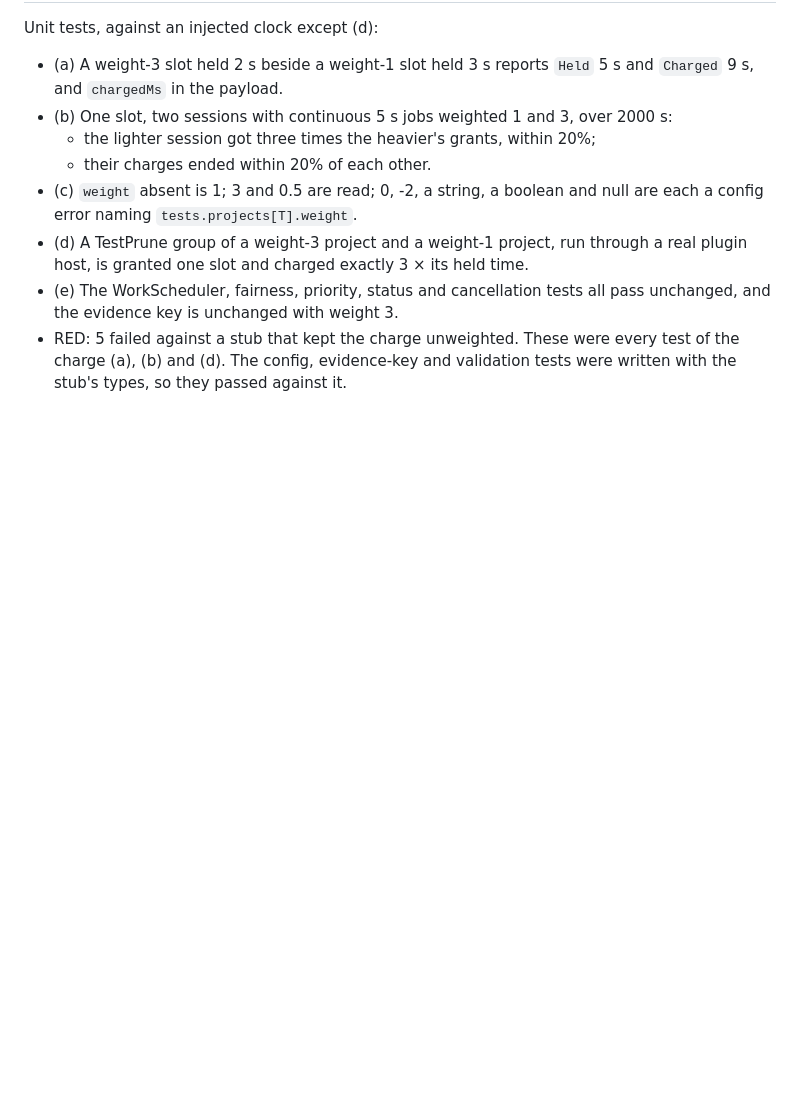
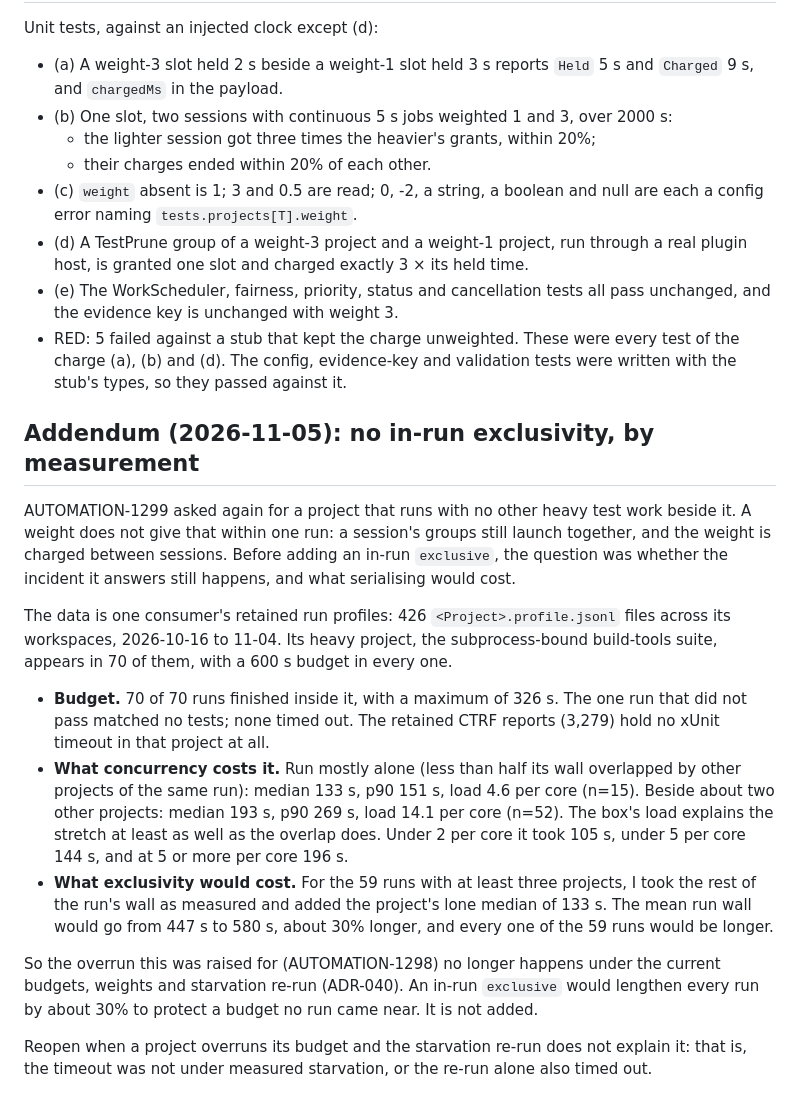
Before and after one commit to michaelglass/FsHotWatch, a Markdown page: docs/adr-053-test-projects-declare-a-weight.md, the part around the change. Drawn GitHub-style; blank space fills up the shorter version.

Commit message:
Finish: AUTOMATION-1299 record why in-run exclusivity is not added (measured)
ADR-053 addendum. A weight is charged between sessions, so it does not
keep heavy work apart inside one run. The measurement on one consumer's
426 retained run profiles says that is not needed now: its subprocess-
heavy project finished inside its 600 s budget in 70 of 70 runs (max
326 s, no timeouts). Running it alone would lengthen the mean run wall
from 447 s to an estimated 580 s, about 30%, in every one of 59
multi-project runs. Reopen when an overrun is not explained by measured
starvation.

Co-Authored-By: Claude Opus 5.5 <noreply@anthropic.com>

```diff
--- a/docs/adr-053-test-projects-declare-a-weight.md
+++ b/docs/adr-053-test-projects-declare-a-weight.md
@@ -89,3 +89,35 @@ Unit tests, against an injected clock except (d):
 - RED: 5 failed against a stub that kept the charge unweighted. These were every test of
   the charge (a), (b) and (d). The config, evidence-key and validation tests were written
   with the stub's types, so they passed against it.
+
+## Addendum (2026-11-05): no in-run exclusivity, by measurement
+
+AUTOMATION-1299 asked again for a project that runs with no other heavy test work beside
+it. A weight does not give that within one run: a session's groups still launch together,
+and the weight is charged between sessions. Before adding an in-run `exclusive`, the
+question was whether the incident it answers still happens, and what serialising would
+cost.
+
+The data is one consumer's retained run profiles: 426 `<Project>.profile.jsonl` files
+across its workspaces, 2026-10-16 to 11-04. Its heavy project, the subprocess-bound
+build-tools suite, appears in 70 of them, with a 600 s budget in every one.
+
+- **Budget.** 70 of 70 runs finished inside it, with a maximum of 326 s. The one run that
+  did not pass matched no tests; none timed out. The retained CTRF reports (3,279) hold no
+  xUnit timeout in that project at all.
+- **What concurrency costs it.** Run mostly alone (less than half its wall overlapped by
+  other projects of the same run): median 133 s, p90 151 s, load 4.6 per core (n=15). Beside
+  about two other projects: median 193 s, p90 269 s, load 14.1 per core (n=52). The box's
+  load explains the stretch at least as well as the overlap does. Under 2 per core it took
+  105 s, under 5 per core 144 s, and at 5 or more per core 196 s.
+- **What exclusivity would cost.** For the 59 runs with at least three projects, I took the
+  rest of the run's wall as measured and added the project's lone median of 133 s. The mean
+  run wall would go from 447 s to 580 s, about 30% longer, and every one of the 59 runs would
+  be longer.
+
+So the overrun this was raised for (AUTOMATION-1298) no longer happens under the current
+budgets, weights and starvation re-run (ADR-040). An in-run `exclusive` would lengthen
+every run by about 30% to protect a budget no run came near. It is not added.
+
+Reopen when a project overruns its budget and the starvation re-run does not explain it:
+that is, the timeout was not under measured starvation, or the re-run alone also timed out.
```
